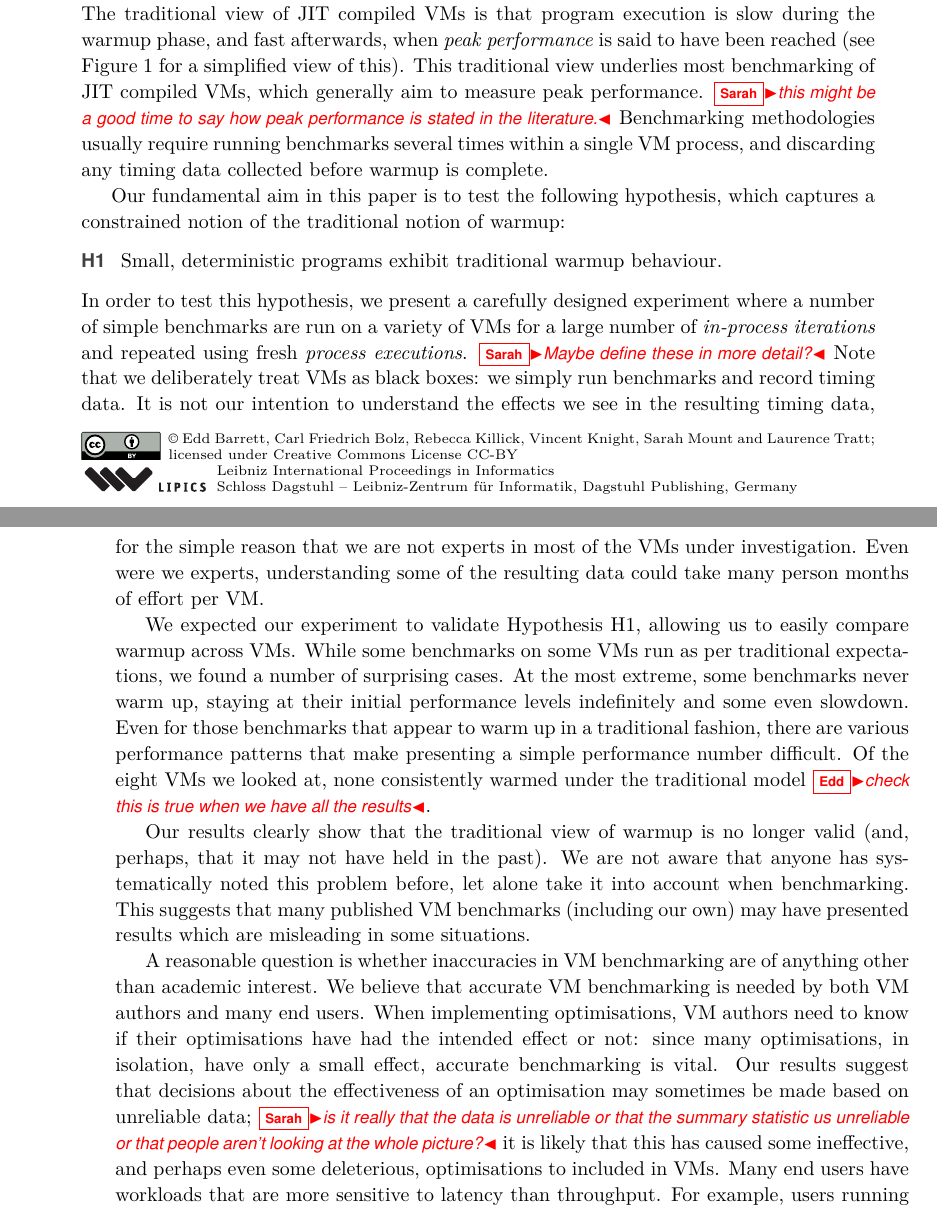
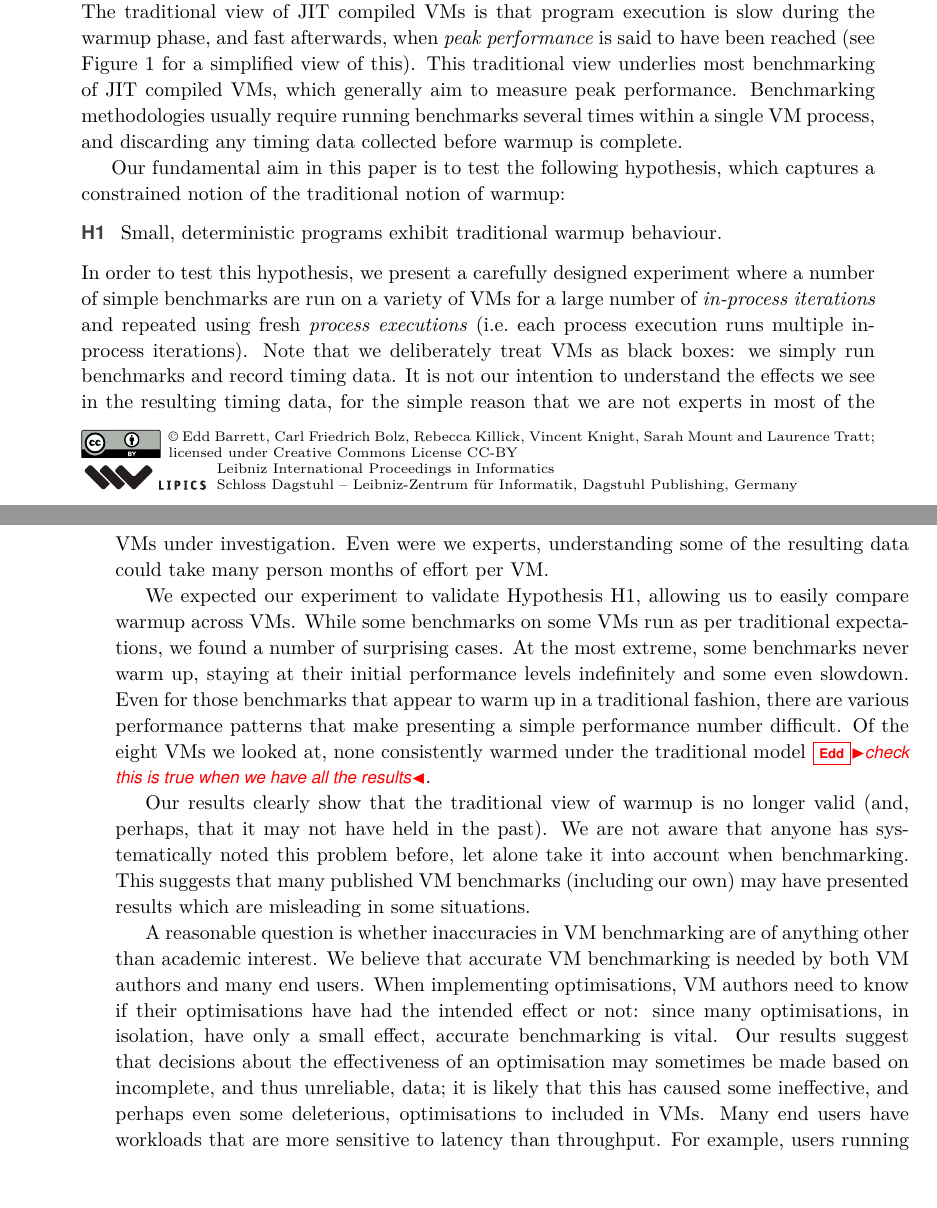
Before and after one commit to softdevteam/warmup_paper, a LaTeX paper (warmup.tex): two parts of pages 1 and 2 of 14, joined at a grey line, cut so that both start at the same text, the shorter picture padded with empty space. Compiled offline with pdfLaTeX.

Commit message:
Address Sarah's comments.

```diff
--- a/warmup.tex
+++ b/warmup.tex
@@ -97,8 +97,7 @@ JIT compiled VMs is that program execution is slow during the warmup phase, and
 fast afterwards, when \emph{peak performance} is said to have been reached
 (see Figure~\ref{fig:trad} for a simplified view of this).
 This traditional view underlies most benchmarking of JIT compiled VMs, which
-generally aim to measure peak performance. \sarah{this might be a good time to
-say how peak performance is stated in the literature.}
+generally aim to measure peak performance.
 Benchmarking methodologies usually
 require running benchmarks several times within a single VM process, and
 discarding any timing data collected before warmup is complete.
@@ -111,8 +110,8 @@ notion of the traditional notion of warmup:
 In order to test this hypothesis, we present a carefully designed
 experiment where a number of simple benchmarks are run on a variety of
 VMs for a large number of \emph{in-process iterations} and repeated using fresh
-\emph{process executions}. \sarah{Maybe define these in more detail?}
-Note that we deliberately treat VMs as black
+\emph{process executions} (i.e.~each process execution runs multiple in-process
+iterations). Note that we deliberately treat VMs as black
 boxes: we simply run benchmarks and record timing data. It is not our intention
 to understand the effects we see in the resulting timing data, for the simple
 reason that we are not experts in most of the VMs under investigation. Even were
@@ -156,9 +155,7 @@ implementing optimisations, VM authors need to know if their optimisations have
 had the intended effect or not: since many optimisations, in isolation, have only a
 small effect, accurate benchmarking is vital. Our results suggest that decisions
 about the effectiveness of an optimisation may sometimes be made based on
-unreliable data; \sarah{is it really that the data is unreliable or that the
-summary statistic us unreliable or that people aren't looking at the whole
-picture?}
+incomplete, and thus unreliable, data;
 it is likely that this has caused some ineffective, and perhaps even some deleterious,
 optimisations to included in VMs. Many end users have workloads that are more
 sensitive to latency than throughput. For example, users running games (or other
```
